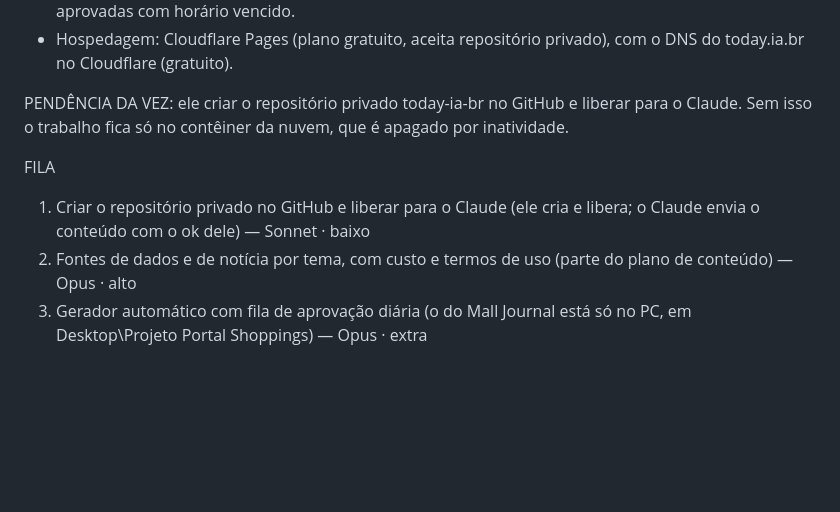
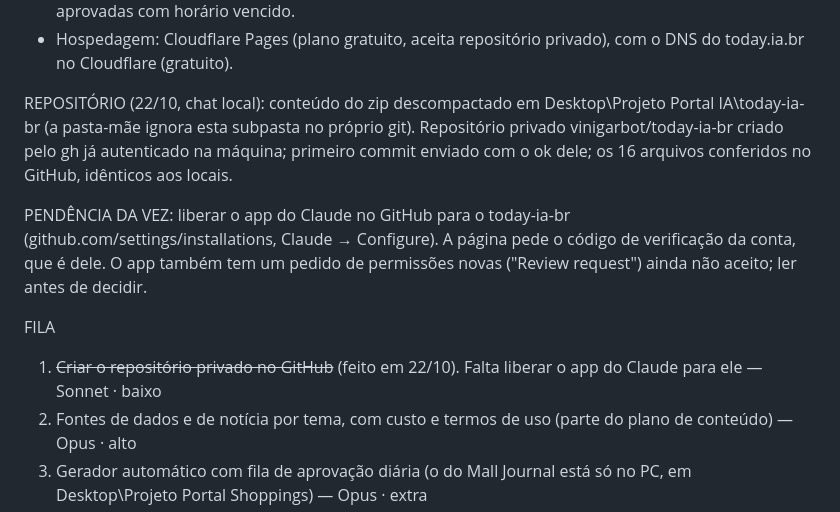
Before and after one commit to vinigarbot/today-ia-br, a Markdown page: LEIA-ME.md, the part around the change. Rendered like a GitHub page; blank space fills up the shorter version.

Commit message:
LEIA-ME: repositório criado e conferido; pendência da vez é liberar o app do Claude (22/10)
Co-Authored-By: Claude Opus 5.5 <noreply@anthropic.com>

```diff
--- a/LEIA-ME.md
+++ b/LEIA-ME.md
@@ -54,10 +54,12 @@ ARQUITETURA PROPOSTA DO GERADOR (22/10, sem custo):
 - Publicação: GitHub Actions (cota gratuita) gera o site estático e publica às 08:00 e 18:00 só as matérias aprovadas com horário vencido.
 - Hospedagem: Cloudflare Pages (plano gratuito, aceita repositório privado), com o DNS do today.ia.br no Cloudflare (gratuito).
 
-PENDÊNCIA DA VEZ: ele criar o repositório privado today-ia-br no GitHub e liberar para o Claude. Sem isso o trabalho fica só no contêiner da nuvem, que é apagado por inatividade.
+REPOSITÓRIO (22/10, chat local): conteúdo do zip descompactado em Desktop\Projeto Portal IA\today-ia-br (a pasta-mãe ignora esta subpasta no próprio git). Repositório privado vinigarbot/today-ia-br criado pelo gh já autenticado na máquina; primeiro commit enviado com o ok dele; os 16 arquivos conferidos no GitHub, idênticos aos locais.
+
+PENDÊNCIA DA VEZ: liberar o app do Claude no GitHub para o today-ia-br (github.com/settings/installations, Claude → Configure). A página pede o código de verificação da conta, que é dele. O app também tem um pedido de permissões novas ("Review request") ainda não aceito; ler antes de decidir.
 
 FILA
-1. Criar o repositório privado no GitHub e liberar para o Claude (ele cria e libera; o Claude envia o conteúdo com o ok dele) — Sonnet · baixo
+1. ~~Criar o repositório privado no GitHub~~ (feito em 22/10). Falta liberar o app do Claude para ele — Sonnet · baixo
 2. Fontes de dados e de notícia por tema, com custo e termos de uso (parte do plano de conteúdo) — Opus · alto
 3. Gerador automático com fila de aprovação diária (o do Mall Journal está só no PC, em Desktop\Projeto Portal Shoppings) — Opus · extra
 4. Identidade visual e maquete dos dois portais — Opus · alto
```
